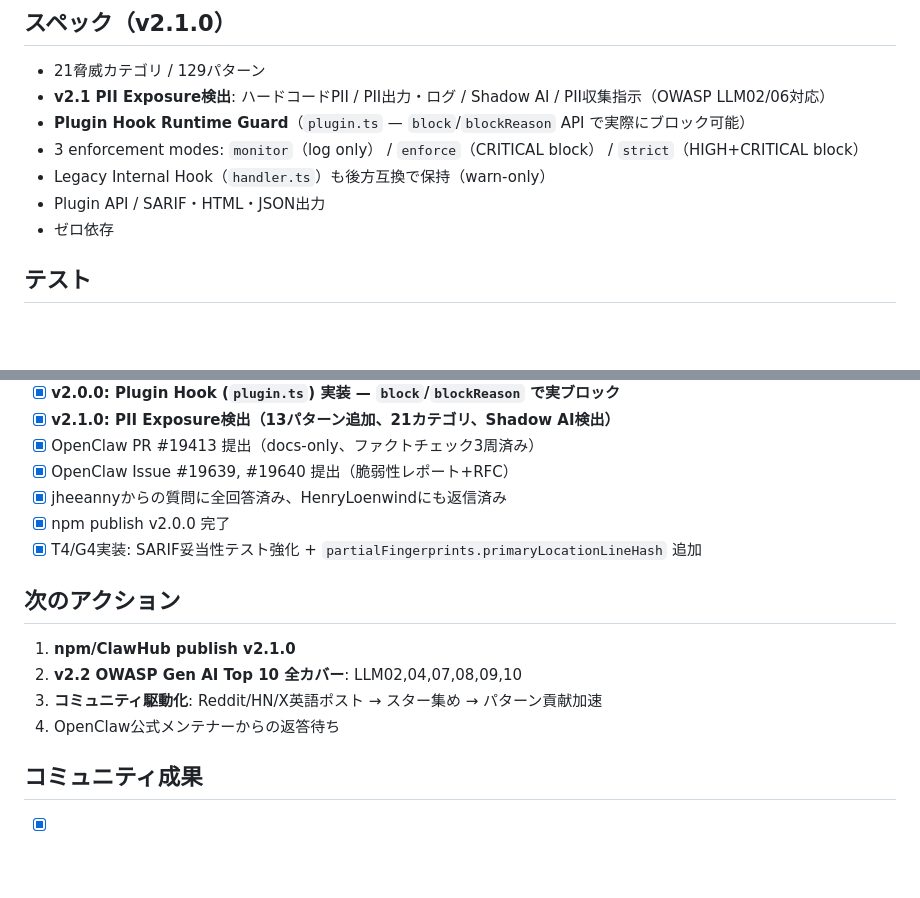
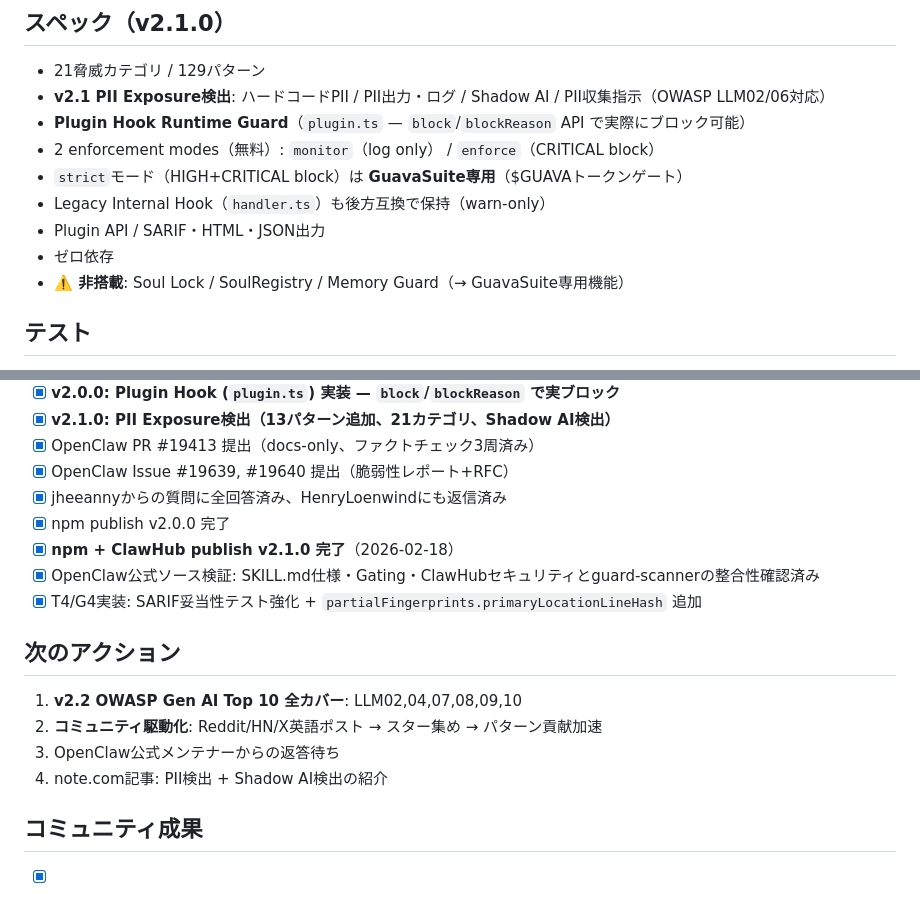
Before and after one commit to koatora20/guard-scanner, a Markdown page: STATUS.md, 2 parts joined by grey strips. Rendered like a GitHub page; blank space fills up the shorter version.

Commit message:
docs: clarify guard-scanner scope — no Soul Lock, strict mode is GuavaSuite-only
- Mark Soul Lock / SoulRegistry / Memory Guard as not included (GuavaSuite only)
- Clarify strict mode requires GuavaSuite token gate
- Update progress: v2.1.0 npm + ClawHub publish complete
- Update next actions (remove completed publish)

```diff
--- a/STATUS.md
+++ b/STATUS.md
@@ -22,10 +22,12 @@ AIエージェントのスキル脅威を検出するセキュリティスキャ
 - 21脅威カテゴリ / 129パターン
 - **v2.1 PII Exposure検出**: ハードコードPII / PII出力・ログ / Shadow AI / PII収集指示（OWASP LLM02/06対応）
 - **Plugin Hook Runtime Guard**（`plugin.ts` — `block`/`blockReason` API で実際にブロック可能）
-- 3 enforcement modes: `monitor`（log only） / `enforce`（CRITICAL block） / `strict`（HIGH+CRITICAL block）
+- 2 enforcement modes（無料）: `monitor`（log only） / `enforce`（CRITICAL block）
+- `strict`モード（HIGH+CRITICAL block）は **GuavaSuite専用**（$GUAVAトークンゲート）
 - Legacy Internal Hook（`handler.ts`）も後方互換で保持（warn-only）
 - Plugin API / SARIF・HTML・JSON出力
 - ゼロ依存
+- **⚠️ 非搭載**: Soul Lock / SoulRegistry / Memory Guard（→ GuavaSuite専用機能）
 
 ## テスト
 - スキャナー: 64 PASS（v2.1 PII 8テスト含む）
@@ -45,13 +47,15 @@ AIエージェントのスキル脅威を検出するセキュリティスキャ
 - [x] OpenClaw Issue #19639, #19640 提出（脆弱性レポート+RFC）
 - [x] jheeannyからの質問に全回答済み、HenryLoenwindにも返信済み
 - [x] npm publish v2.0.0 完了
+- [x] **npm + ClawHub publish v2.1.0 完了**（2026-02-18）
+- [x] OpenClaw公式ソース検証: SKILL.md仕様・Gating・ClawHubセキュリティとguard-scannerの整合性確認済み
 - [x] T4/G4実装: SARIF妥当性テスト強化 + `partialFingerprints.primaryLocationLineHash` 追加
 
 ## 次のアクション
-1. **npm/ClawHub publish v2.1.0**
-2. **v2.2 OWASP Gen AI Top 10 全カバー**: LLM02,04,07,08,09,10
-3. **コミュニティ駆動化**: Reddit/HN/X英語ポスト → スター集め → パターン貢献加速
-4. OpenClaw公式メンテナーからの返答待ち
+1. **v2.2 OWASP Gen AI Top 10 全カバー**: LLM02,04,07,08,09,10
+2. **コミュニティ駆動化**: Reddit/HN/X英語ポスト → スター集め → パターン貢献加速
+3. OpenClaw公式メンテナーからの返答待ち
+4. note.com記事: PII検出 + Shadow AI検出の紹介
 
 ## コミュニティ成果
 - [x] OpenClaw Discord向け技術共有ドラフト作成: `output/OPENCLAW_DISCORD_TECHNICAL_SHARE_DRAFT_2026-02-18.md`
```
